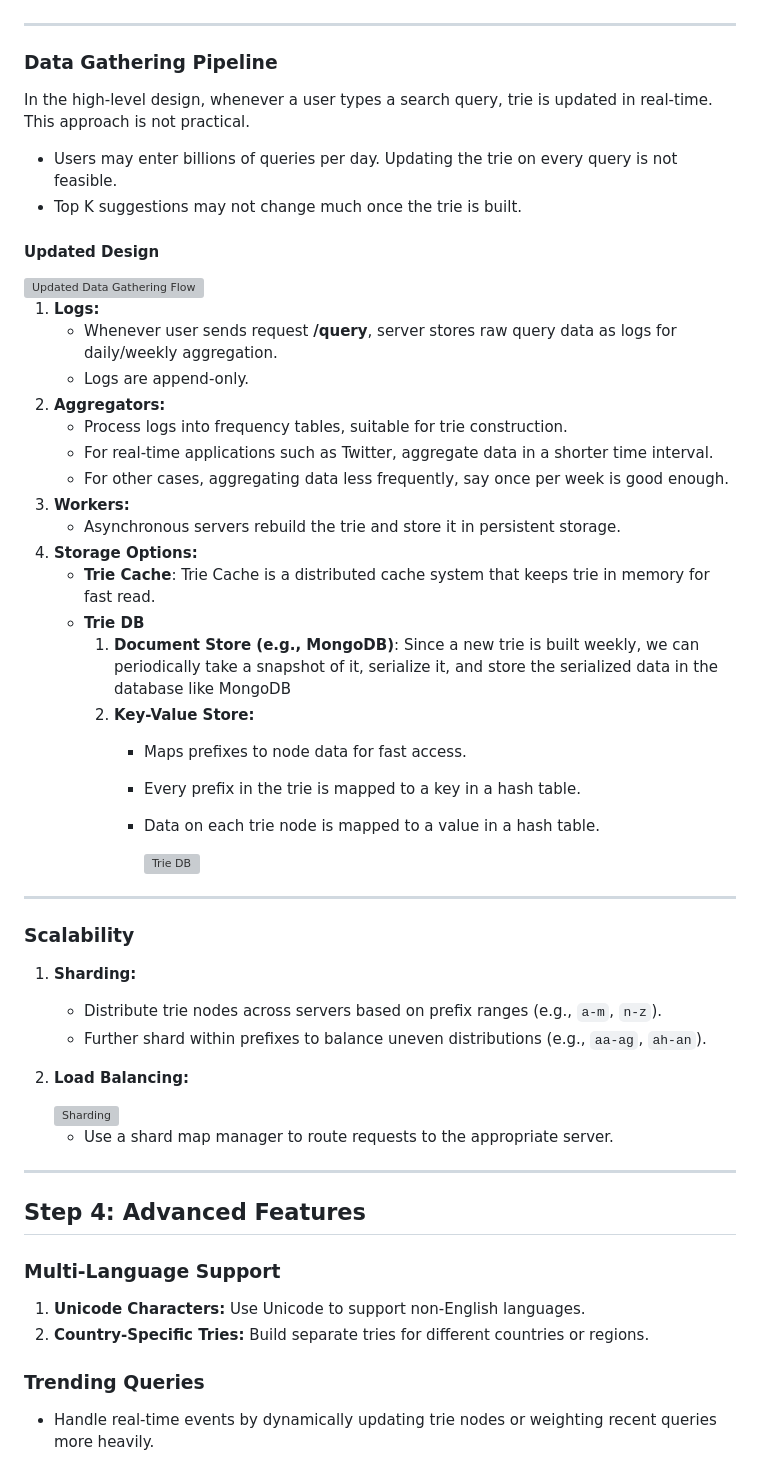
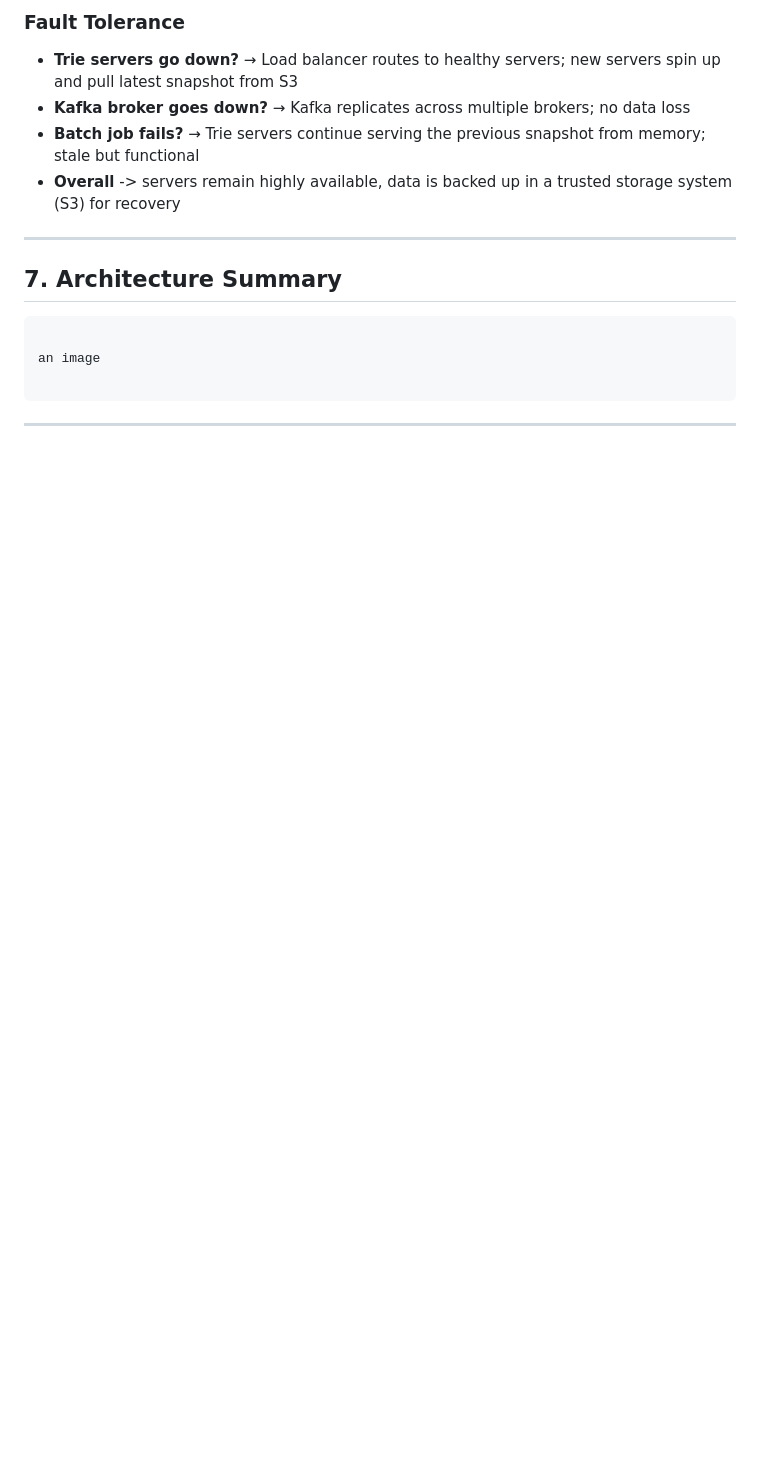
Before and after one commit to HuyTanVan/system-design-series, a Markdown page: autocomplete-system/README.md, the part around one of its changes. Drawn GitHub-style; blank space fills up the shorter version; grey boxes are pictures that could not be loaded.

````diff
--- a/autocomplete-system/README.md
+++ b/autocomplete-system/README.md
@@ -130,58 +161,17 @@ The **trie**, also known as **prefix tree**, is a tree-based data structure used
+### Fault Tolerance
+- **Trie servers go down?** → Load balancer routes to healthy servers; new servers spin up and pull latest snapshot from S3
+- **Kafka broker goes down?** → Kafka replicates across multiple brokers; no data loss
+- **Batch job fails?** → Trie servers continue serving the previous snapshot from memory; stale but functional
+- **Overall** -> servers remain highly available, data is backed up in a trusted storage system (S3) for recovery
 
 ---
 
-### Data Gathering Pipeline
-In the high-level design, whenever a user types a search query, trie is updated in real-time. This approach is not practical.
-- Users may enter billions of queries per day. Updating the trie on every query is not feasible.
-- Top K suggestions may not change much once the trie is built.
+## 7. Architecture Summary
 
+```
 
-#### Updated Design
+an image
 
-<div style="margin-left:3rem">
-   <img src="./images/data-gathering-flow.png" alt="Updated Data Gathering Flow" width="600">
-</div>
-
-1. **Logs:**
-   - Whenever user sends request **/query**, server stores raw query data as logs for daily/weekly aggregation.
-   - Logs are append-only.
-2. **Aggregators:**
-   - Process logs into frequency tables, suitable for trie construction.
-   - For real-time applications such as Twitter, aggregate data in a shorter time interval.
-   - For other cases, aggregating data less frequently, say once per week is good enough.
-3. **Workers:**
-   - Asynchronous servers rebuild the trie and store it in persistent storage.
-4. **Storage Options:**
-    - **Trie Cache**: Trie Cache is a distributed cache system that keeps trie in memory for fast read.
-    - **Trie DB**
-        1. **Document Store (e.g., MongoDB)**: Since a new trie is built weekly, we can periodically take a snapshot of it, serialize it, and store the serialized data in the database like MongoDB
-        2. **Key-Value Store:**
-            - Maps prefixes to node data for fast access.
-            - Every prefix in the trie is mapped to a key in a hash table.
-            - Data on each trie node is mapped to a value in a hash table.
-
-                <img src="./images/trie-db.png" alt="Trie DB" width="600">
----
-
-### Scalability
-1. **Sharding:**
-   - Distribute trie nodes across servers based on prefix ranges (e.g., `a-m`, `n-z`).
-   - Further shard within prefixes to balance uneven distributions (e.g., `aa-ag`, `ah-an`).
-2. **Load Balancing:**
-   <div style="margin-left:3rem">
-      <img src="./images/sharding.png" alt="Sharding" width="400">
-   </div>
-
-   - Use a shard map manager to route requests to the appropriate server.
-
+```
 
 ---
-
-## Step 4: Advanced Features
-
-### Multi-Language Support
-1. **Unicode Characters:** Use Unicode to support non-English languages.
-2. **Country-Specific Tries:** Build separate tries for different countries or regions.
-
-### Trending Queries
-- Handle real-time events by dynamically updating trie nodes or weighting recent queries more heavily.
````
Also changed, not shown: other parts of autocomplete-system/README.md (+135 -104 lines).
